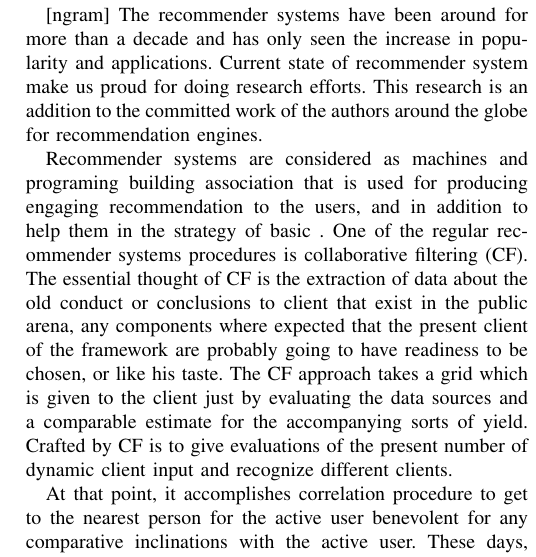
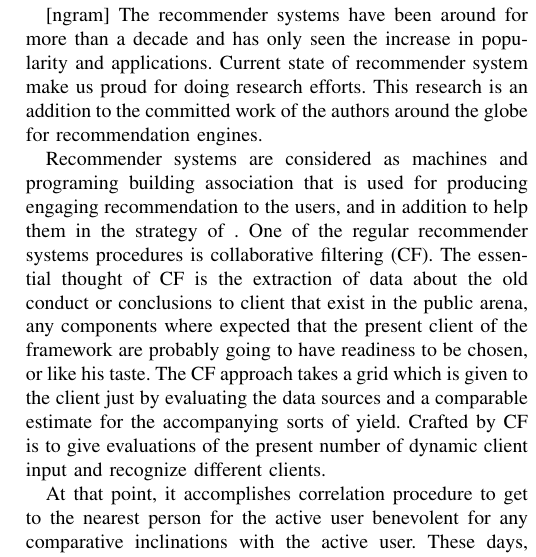
Before and after one commit to thebali/research2, a LaTeX paper (RP1/conference_format/document.tex): part of one column of page 1 of 5, cut so that both start at the same text. Compiled offline with pdfLaTeX.

Commit message:
Auto-committing 'document.tex'

```diff
--- a/RP1/conference_format/document.tex
+++ b/RP1/conference_format/document.tex
@@ -214,7 +214,7 @@ The interest in this area of machine learning is at its all time high and the ap
 The recommender systems have been around for more than a decade and has only seen the increase in popularity and applications.
 Current state of recommender system make us proud for doing research efforts. This research is an addition to the committed work of the authors around the globe for recommendation engines.
 
-Recommender systems are considered as machines and programing building association that is used for producing engaging recommendation to the users, and in addition to help them in the strategy of basic . One of the regular recommender systems procedures is collaborative filtering (CF). The essential thought of CF is the extraction of data about the old conduct or conclusions to client that exist in the public arena, any components where expected that the present client of the framework are probably going to have readiness to be chosen, or like his taste. The CF approach takes a grid which is given to the client just by evaluating the data sources and a comparable estimate for the accompanying sorts of yield. Crafted by CF is to give evaluations of the present number of dynamic client input and recognize different clients.
+Recommender systems are considered as machines and programing building association that is used for producing engaging recommendation to the users, and in addition to help them in the strategy of . One of the regular recommender systems procedures is collaborative filtering (CF). The essential thought of CF is the extraction of data about the old conduct or conclusions to client that exist in the public arena, any components where expected that the present client of the framework are probably going to have readiness to be chosen, or like his taste. The CF approach takes a grid which is given to the client just by evaluating the data sources and a comparable estimate for the accompanying sorts of yield. Crafted by CF is to give evaluations of the present number of dynamic client input and recognize different clients.
 
 At that point, it accomplishes correlation procedure to get to the nearest person for the active user benevolent for any comparative inclinations with the active user. These days, Collaborative filtering can be grouped into three principal classifications as appeared in Figure l.There is a solid assemblage of research that has been directed in these three fundamental methods model-based, memory based and hybrid based strategies. In memory based model, the framework tries to discover clients who take after the present dynamic client inclinations and is used to foresee the present dynamic client inclinations. That is, memory-based technique is a compelling way and simple to actualize, which is utilized: neighborhood-based CF, thing based, client based and top-N. As to the idea of the model based, there is a rendition to assemble a model based on the assessment information or a portion of the extraction of infonnation from the dataset and used to assemble a model to make proposals without the need of utilizing the informational collection at once. While hybrid based is a blend between the two past strategies, it takes preferences of the highlights of memory and keep away from hindrances of the highlights of the model. The use of the CF is utilized as a part of various investigations taking care of the collaborative filtering in numerous fields, for example, internet business, promoting , e-Learning , social organizing locales and also in the advertising of books, motion pictures furthermore, music, daily paper, TV programs, and benefit focuses that incorporate travel, tourism, Customer Relationship Management, machine learning, and systems offers administrations.
 
```
